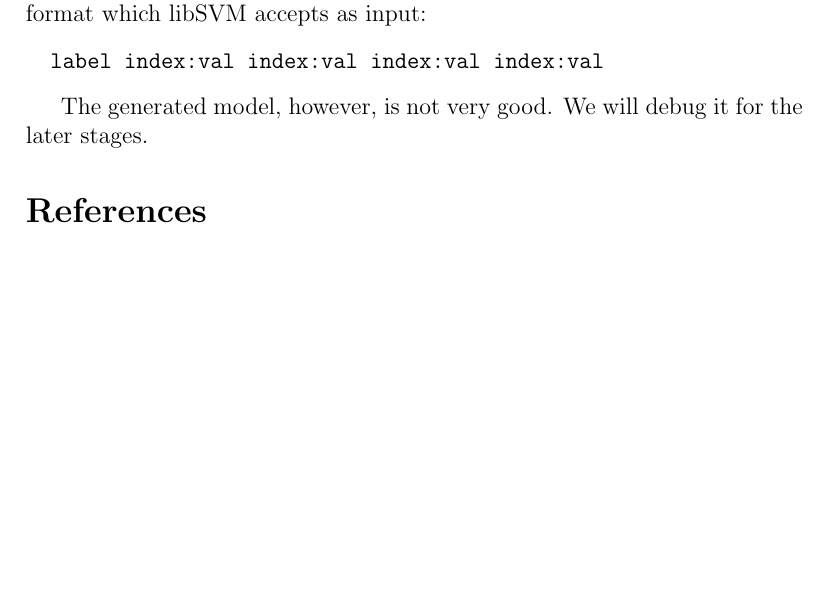
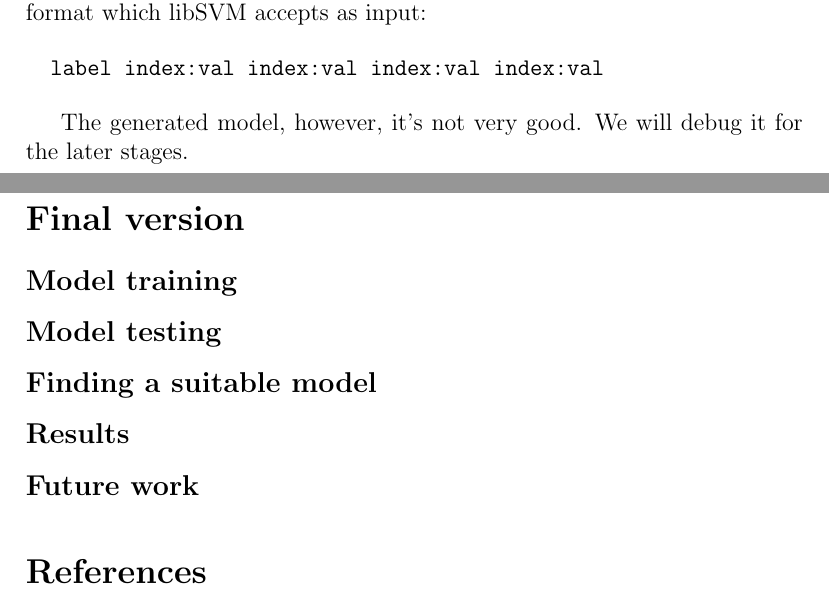
Before and after one commit to mihaimaruseac/ssl, a LaTeX document (journal/journal.tex): part of page 6 of 7 before the commit and two parts of pages 6 and 7 of 7 after it, the two joined at a grey line, cut so that both start at the same text, the shorter picture padded with empty space. Compiled offline with pdfLaTeX.

Commit message:
journal: labels for sections

```diff
--- a/journal/journal.tex
+++ b/journal/journal.tex
@@ -259,8 +263,21 @@ libSVM accepts as input:
   label index:val index:val index:val index:val
 \end{verbatim}
 
-The generated model, however, is not very good. We will debug it for the later
-stages.
+The generated model, however, it's not very good. We will debug it for the
+later stages.
+
+\section*{Final version}
+\label{sec:final}
+
+\subsection*{Model training}
+
+\subsection*{Model testing}
+
+\subsection*{Finding a suitable model}
+
+\subsection*{Results}
+
+\subsection*{Future work}
 
 \vskip 0.2in
 \bibliographystyle{plain}
```
Also changed, not shown: journal/journal.tex (4 more changed lines).
